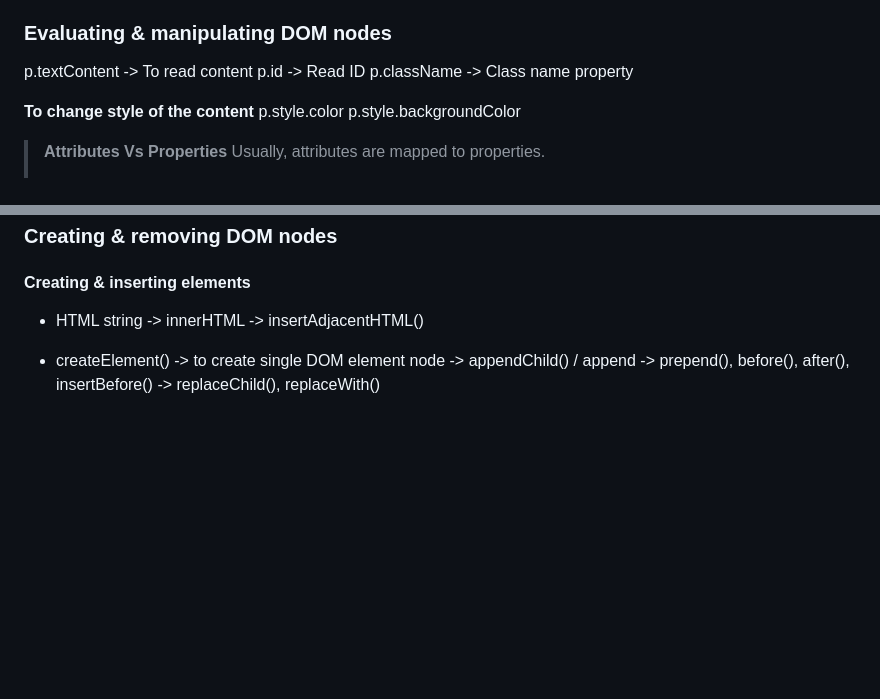
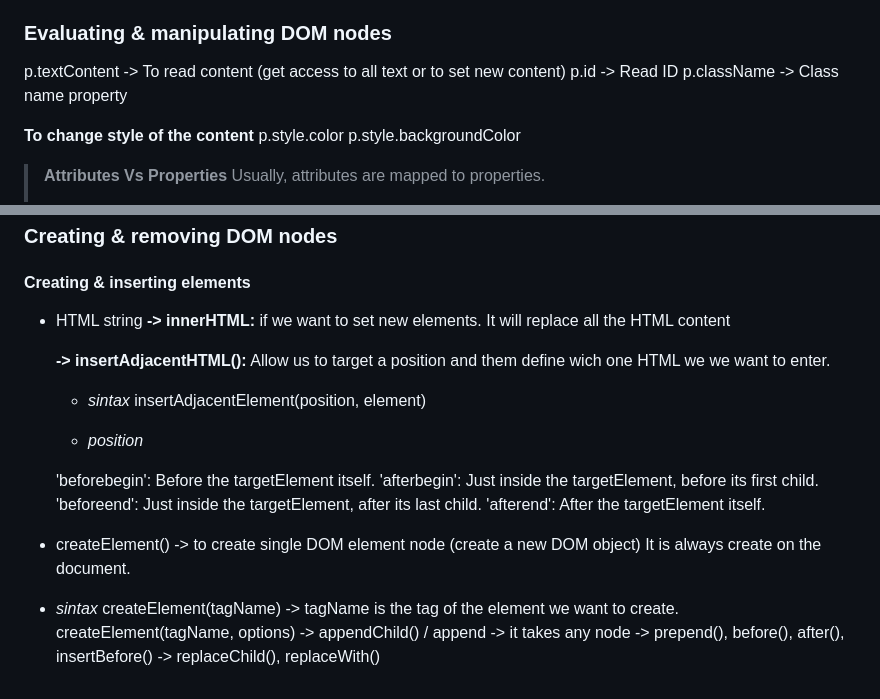
Before and after one commit to melodiaz23/learning-js, a Markdown page: README.md, 2 parts joined by grey strips. Rendered like a GitHub page; blank space fills up the shorter version.

Commit message:
adding elements via HTML in code and createElement()

```diff
--- a/README.md
+++ b/README.md
@@ -799,7 +799,7 @@ or, more complex way like:
 
 ### Evaluating & manipulating DOM nodes
 
-p.textContent -> To read content
+p.textContent -> To read content (get access to all text or to set new content)
 p.id -> Read ID
 p.className -> Class name property
 
@@ -885,10 +885,26 @@ Throught classList we get access to some methods. e.g:
 #### Creating & inserting elements
 
 * HTML string
-    -> innerHTML
-    -> insertAdjacentHTML()
+    **-> innerHTML:** if we want to set new elements. It will replace all the HTML content
 
-* createElement() -> to create single DOM element node
-    -> appendChild() / append
+    **-> insertAdjacentHTML():** Allow us to target a position and them define wich one HTML we we want to enter.
+
+    * _sintax_
+    insertAdjacentElement(position, element)
+
+    * _position_
+
+    'beforebegin': Before the targetElement itself.
+    'afterbegin': Just inside the targetElement, before its first child.
+    'beforeend': Just inside the targetElement, after its last child.
+    'afterend': After the targetElement itself.
+
+
+* createElement() -> to create single DOM element node (create a new DOM object)
+It is always create on the document.
+* _sintax_
+createElement(tagName) -> tagName is the tag of the element we want to create.
+createElement(tagName, options)
+    -> appendChild() / append -> it takes any node
     -> prepend(), before(), after(), insertBefore()
     -> replaceChild(), replaceWith()
```
